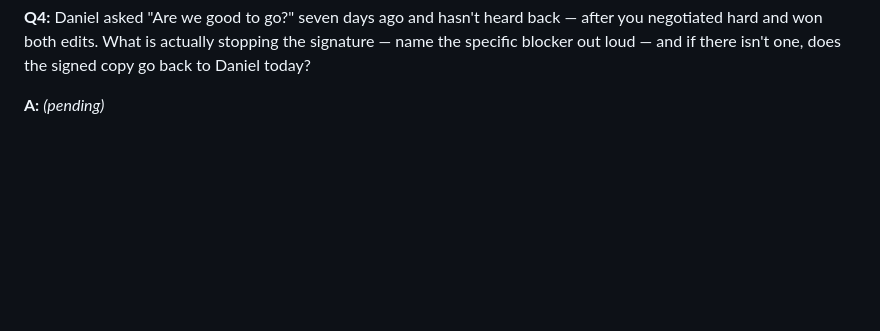
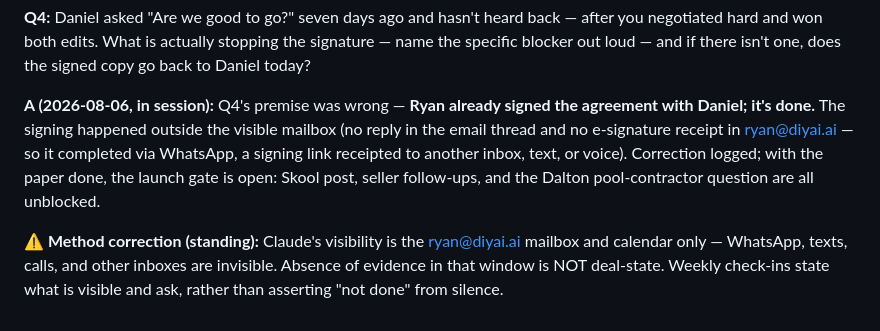
Before and after one commit to diyaidev/Claude, a Markdown page: goals/weekly-goal-check-in.md, the part around the change. Drawn GitHub-style; blank space fills up the shorter version.

Commit message:
Correction: sub-affiliate agreement is signed
Ryan confirmed the agreement with Daniel is done; signing completed
outside the connected mailbox, so the earlier unsigned status was a
visibility error. Q4 recorded as answered by correction, and a
standing method note added: absence in the visible mailbox is not
deal-state.

Co-Authored-By: Claude Fable 5 <noreply@anthropic.com>
Claude-Session: https://claude.ai/code/session_01MifwQrdPVnWCpPrBJRnvaz

```diff
--- a/goals/weekly-goal-check-in.md
+++ b/goals/weekly-goal-check-in.md
@@ -171,4 +171,14 @@ the same pond from opposite ends.
 negotiated hard and won both edits. What is actually stopping the signature — name the specific
 blocker out loud — and if there isn't one, does the signed copy go back to Daniel today?
 
-**A:** _(pending)_
+**A (2026-08-06, in session):** Q4's premise was wrong — **Ryan already signed the agreement
+with Daniel; it's done.** The signing happened outside the visible mailbox (no reply in the
+email thread and no e-signature receipt in ryan@diyai.ai — so it completed via WhatsApp, a
+signing link receipted to another inbox, text, or voice). Correction logged; with the paper
+done, the launch gate is open: Skool post, seller follow-ups, and the Dalton pool-contractor
+question are all unblocked.
+
+**⚠️ Method correction (standing):** Claude's visibility is the ryan@diyai.ai mailbox and
+calendar only — WhatsApp, texts, calls, and other inboxes are invisible. Absence of evidence
+in that window is NOT deal-state. Weekly check-ins state what is visible and ask, rather than
+asserting "not done" from silence.
```
Also changed, not shown: pay-per-call/launch-tracker.md (+1 -1 lines).
